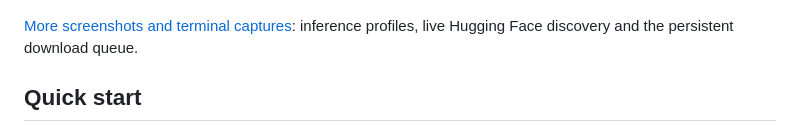
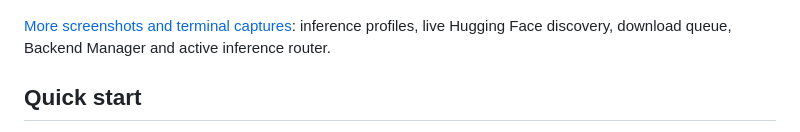
Before and after one commit to 0xlillith/llamancer, a Markdown page: README.md, the part around the change. Rendered like a GitHub page.

```diff
--- a/README.md
+++ b/README.md
@@ -33,7 +33,7 @@ Pre-release development, targeting the first Linux beta. Native Linux x86_64 and
 
 ![Llamancer Library and GGUF inspector, Dracula theme](assets/screenshots/library.png)
 
-[More screenshots and terminal captures](docs/SCREENSHOTS.md): inference profiles, live Hugging Face discovery and the persistent download queue.
+[More screenshots and terminal captures](docs/SCREENSHOTS.md): inference profiles, live Hugging Face discovery, download queue, Backend Manager and active inference router.
 
 ## Quick start
 
```
Also changed, not shown: docs/SCREENSHOTS.md (+12 -0 lines), assets/screenshots/backends.png (added), assets/screenshots/server.png (added).
